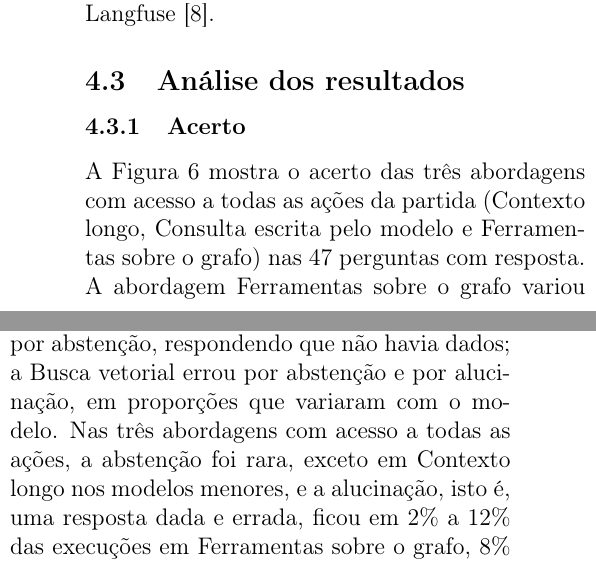
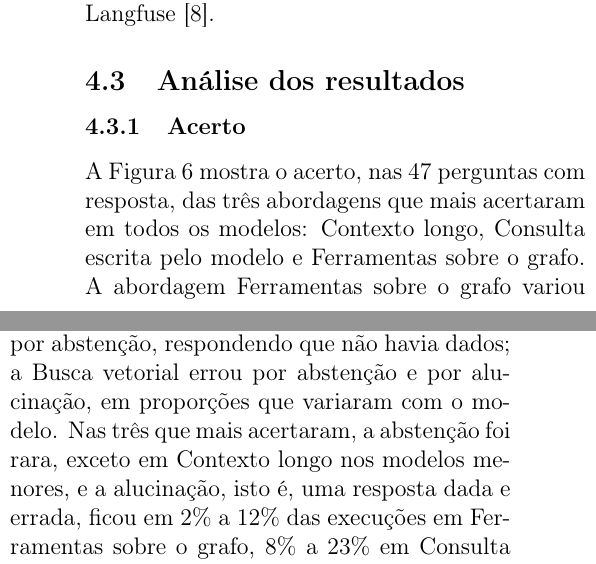
Before and after one commit to joaowinderfeldbussolotto/football-tactics-knowledge-graph, a LaTeX paper (paper/main.tex, which reads paper/sections/05-resultados.tex): two parts of the columns of page 8 of 12, joined at a grey line, cut so that both start at the same text. Compiled offline with pdfLaTeX.

Commit message:
Results: name the group 'as três que mais acertaram'
Co-Authored-By: Claude Opus 5.5 <noreply@anthropic.com>
Claude-Session: https://claude.ai/code/session_01GDzakjT7uBi84EBVr1ucvq

```diff
--- a/paper/sections/05-resultados.tex
+++ b/paper/sections/05-resultados.tex
@@ -38,25 +38,26 @@ Science~\cite{neo4j_gds}, networkx~\cite{networkx}, PydanticAI~\cite{pydanticai}
 
 \subsubsection{Acerto}
 
-A Figura~\ref{fig:modelos} mostra o acerto das três abordagens com acesso a todas as ações da partida (\armEventsInPrompt{}, \armTextToCypher{} e \armGraphTools{}) nas \nAnswerable{} perguntas com resposta. A abordagem \armGraphTools{} variou pouco entre os modelos (\accRangeGraphTools{}). As outras duas dependeram do
-modelo: ficaram abaixo dela nos modelos menores; nos maiores, a \armTextToCypher{} chegou ao mesmo nível, e o
+A Figura~\ref{fig:modelos} mostra o acerto, nas \nAnswerable{} perguntas com resposta, das três abordagens que mais
+acertaram em todos os modelos: \armEventsInPrompt{}, \armTextToCypher{} e \armGraphTools{}. A abordagem
+\armGraphTools{} variou pouco entre os modelos (\accRangeGraphTools{}). As outras duas dependeram do modelo:
+ficaram abaixo dela nos modelos menores; nos maiores, a \armTextToCypher{} chegou ao mesmo nível, e o
 \armEventsInPrompt{} se aproximou. Nos modelos menores, a diferença se concentrou nas perguntas de jogadas e de
 relações na rede de passes.
 
 As outras três abordagens acertaram pouco em todos os modelos: a \armVector{}, de \accRangeVector{}; as
-\armStatsInPrompt{}, de \accRangeStatsInPrompt{}; e a abordagem \armNoContext{}, \accRangeNoContext{}. As abordagens
-\armNoContext{} e \armStatsInPrompt{} erraram quase só por abstenção, respondendo que não havia dados; a
-\armVector{} errou por abstenção e por alucinação, em proporções que variaram com o modelo. Nas três abordagens com
-acesso a todas as ações, a abstenção foi rara, exceto em \armEventsInPrompt{} nos modelos menores, e a alucinação,
-isto é, uma resposta dada e errada, ficou em \hallRangeGraphTools{} das execuções em \armGraphTools{},
-\hallRangeTextToCypher{} em \armTextToCypher{} e \hallRangeEventsInPrompt{} em \armEventsInPrompt{}, conforme o
-modelo.
+\armStatsInPrompt{}, de \accRangeStatsInPrompt{}; e a abordagem \armNoContext{}, \accRangeNoContext{}. As
+abordagens \armNoContext{} e \armStatsInPrompt{} erraram quase só por abstenção, respondendo que não havia dados; a
+\armVector{} errou por abstenção e por alucinação, em proporções que variaram com o modelo. Nas três que mais
+acertaram, a abstenção foi rara, exceto em \armEventsInPrompt{} nos modelos menores, e a alucinação, isto é, uma
+resposta dada e errada, ficou em \hallRangeGraphTools{} das execuções em \armGraphTools{}, \hallRangeTextToCypher{}
+em \armTextToCypher{} e \hallRangeEventsInPrompt{} em \armEventsInPrompt{}, conforme o modelo.
 
 \vspace{2mm}
 \noindent\begin{minipage}{\columnwidth}
 \centering
 \gentable{fig_models}
-\captionof{figure}{Acerto das três abordagens com acesso a todas as ações nas perguntas com resposta, por modelo, com o
+\captionof{figure}{Acerto das três abordagens que mais acertaram, nas perguntas com resposta, por modelo, com o
 intervalo de Wilson de \ciLevel{}. A área cinza marca os modelos maiores. \armShortEventsInPrompt{}, \armShortTextToCypher{} e
 \armShortGraphTools{} abreviam \armEventsInPrompt{}, \armTextToCypher{} e \armGraphTools{}.}\label{fig:modelos}
 \end{minipage}\par\smallskip
@@ -73,7 +74,7 @@ limites: o agente esgotou as chamadas de ferramenta, ou o modelo esgotou o limit
 \noindent\begin{minipage}{\columnwidth}
 \centering\footnotesize\renewcommand{\arraystretch}{1.15}\setlength{\tabcolsep}{5pt}
 \gentable{cost_models}
-\captionof{table}{Mediana por execução das três abordagens com acesso a todas as ações, por modelo. Os tokens de entrada
+\captionof{table}{Mediana por execução das três abordagens que mais acertaram, por modelo. Os tokens de entrada
 incluem os lidos do cache do prompt. Rótulos como na Figura~\ref{fig:modelos}.}\label{tab:custo}
 \end{minipage}\par\smallskip
 
```
